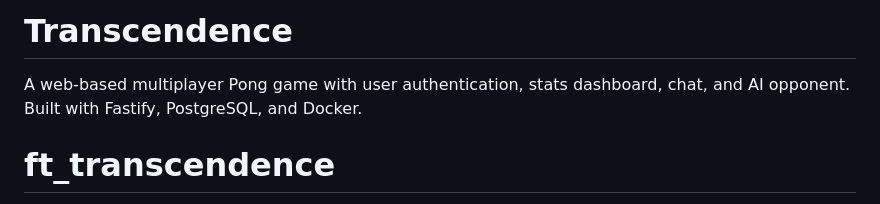
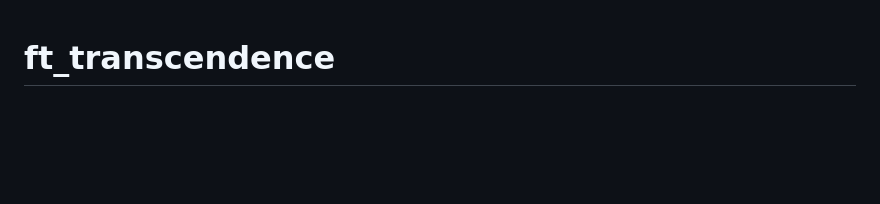
Before and after one commit to cacharri/Transcendence, a Markdown page: README.md, the part around the change. Drawn GitHub-style; blank space fills up the shorter version.

```diff
--- a/README.md
+++ b/README.md
@@ -1,5 +1,3 @@
-# Transcendence
-A web-based multiplayer Pong game with user authentication, stats dashboard, chat, and AI opponent. Built with Fastify, PostgreSQL, and Docker.
 
 # ft_transcendence
 
```
